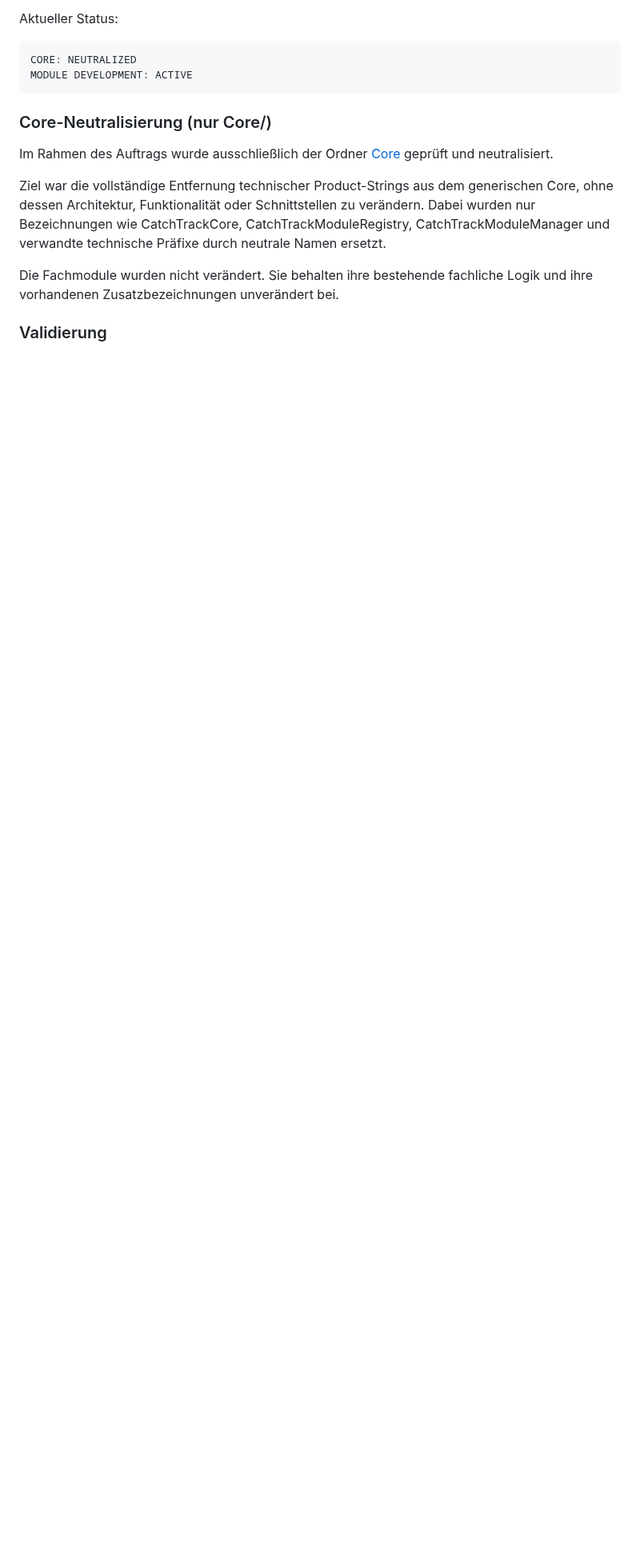
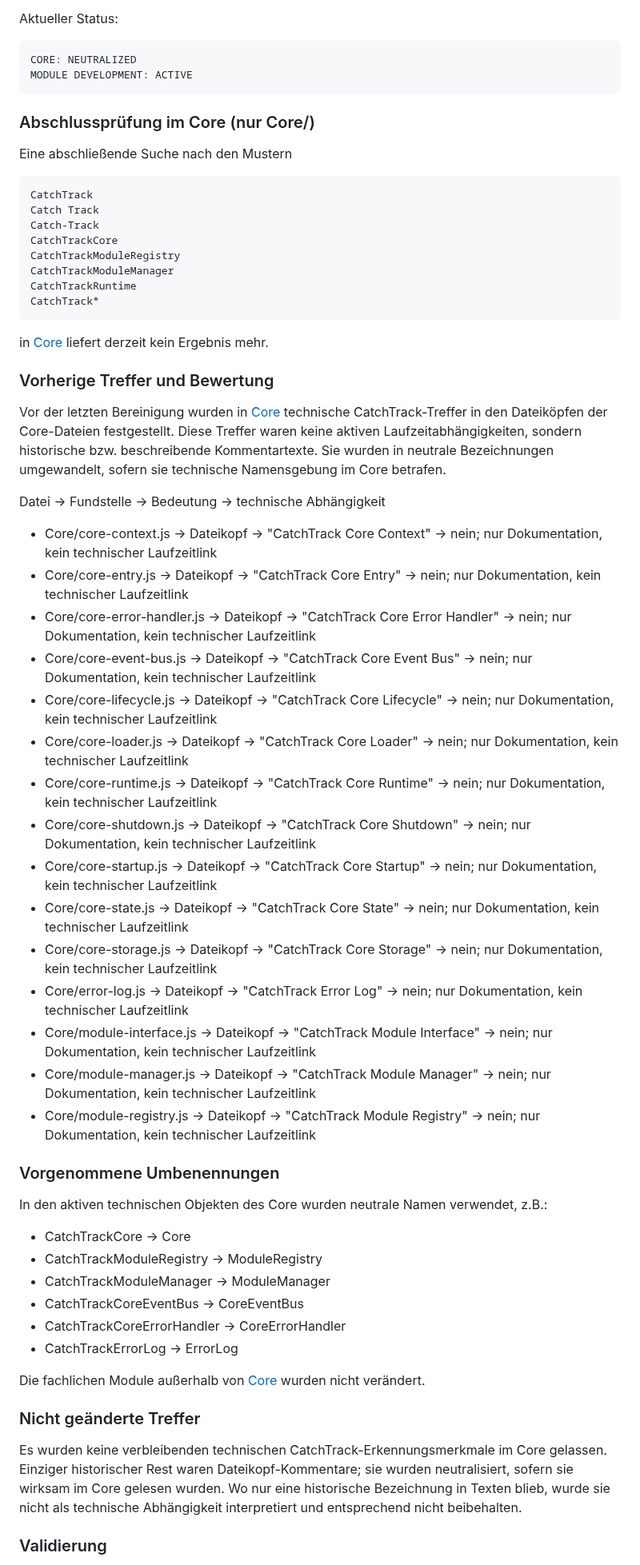
Before and after one commit to El-Ninjo1965/CatchTrack-V.1.0, a Markdown page: WORKFLOW.md, the part around one of its changes. Shown at 80% size. Rendered like a GitHub page; blank space fills up the shorter version.

Commit message:
Correct workflow core neutralization evidence

````diff
--- a/WORKFLOW.md
+++ b/WORKFLOW.md
@@ -340,13 +340,61 @@ CORE: NEUTRALIZED
 MODULE DEVELOPMENT: ACTIVE
 ```
 
-### Core-Neutralisierung (nur Core/)
+### Abschlussprüfung im Core (nur Core/)
 
-Im Rahmen des Auftrags wurde ausschließlich der Ordner [Core](Core) geprüft und neutralisiert.
+Eine abschließende Suche nach den Mustern
 
-Ziel war die vollständige Entfernung technischer Product-Strings aus dem generischen Core, ohne dessen Architektur, Funktionalität oder Schnittstellen zu verändern. Dabei wurden nur Bezeichnungen wie CatchTrackCore, CatchTrackModuleRegistry, CatchTrackModuleManager und verwandte technische Präfixe durch neutrale Namen ersetzt.
+```text
+CatchTrack
+Catch Track
+Catch-Track
+CatchTrackCore
+CatchTrackModuleRegistry
+CatchTrackModuleManager
+CatchTrackRuntime
+CatchTrack*
+```
 
-Die Fachmodule wurden nicht verändert. Sie behalten ihre bestehende fachliche Logik und ihre vorhandenen Zusatzbezeichnungen unverändert bei.
+in [Core](Core) liefert derzeit kein Ergebnis mehr.
+
+### Vorherige Treffer und Bewertung
+
+Vor der letzten Bereinigung wurden in [Core](Core) technische CatchTrack-Treffer in den Dateiköpfen der Core-Dateien festgestellt. Diese Treffer waren keine aktiven Laufzeitabhängigkeiten, sondern historische bzw. beschreibende Kommentartexte. Sie wurden in neutrale Bezeichnungen umgewandelt, sofern sie technische Namensgebung im Core betrafen.
+
+Datei → Fundstelle → Bedeutung → technische Abhängigkeit
+
+- Core/core-context.js → Dateikopf → "CatchTrack Core Context" → nein; nur Dokumentation, kein technischer Laufzeitlink
+- Core/core-entry.js → Dateikopf → "CatchTrack Core Entry" → nein; nur Dokumentation, kein technischer Laufzeitlink
+- Core/core-error-handler.js → Dateikopf → "CatchTrack Core Error Handler" → nein; nur Dokumentation, kein technischer Laufzeitlink
+- Core/core-event-bus.js → Dateikopf → "CatchTrack Core Event Bus" → nein; nur Dokumentation, kein technischer Laufzeitlink
+- Core/core-lifecycle.js → Dateikopf → "CatchTrack Core Lifecycle" → nein; nur Dokumentation, kein technischer Laufzeitlink
+- Core/core-loader.js → Dateikopf → "CatchTrack Core Loader" → nein; nur Dokumentation, kein technischer Laufzeitlink
+- Core/core-runtime.js → Dateikopf → "CatchTrack Core Runtime" → nein; nur Dokumentation, kein technischer Laufzeitlink
+- Core/core-shutdown.js → Dateikopf → "CatchTrack Core Shutdown" → nein; nur Dokumentation, kein technischer Laufzeitlink
+- Core/core-startup.js → Dateikopf → "CatchTrack Core Startup" → nein; nur Dokumentation, kein technischer Laufzeitlink
+- Core/core-state.js → Dateikopf → "CatchTrack Core State" → nein; nur Dokumentation, kein technischer Laufzeitlink
+- Core/core-storage.js → Dateikopf → "CatchTrack Core Storage" → nein; nur Dokumentation, kein technischer Laufzeitlink
+- Core/error-log.js → Dateikopf → "CatchTrack Error Log" → nein; nur Dokumentation, kein technischer Laufzeitlink
+- Core/module-interface.js → Dateikopf → "CatchTrack Module Interface" → nein; nur Dokumentation, kein technischer Laufzeitlink
+- Core/module-manager.js → Dateikopf → "CatchTrack Module Manager" → nein; nur Dokumentation, kein technischer Laufzeitlink
+- Core/module-registry.js → Dateikopf → "CatchTrack Module Registry" → nein; nur Dokumentation, kein technischer Laufzeitlink
+
+### Vorgenommene Umbenennungen
+
+In den aktiven technischen Objekten des Core wurden neutrale Namen verwendet, z.B.:
+
+- CatchTrackCore → Core
+- CatchTrackModuleRegistry → ModuleRegistry
+- CatchTrackModuleManager → ModuleManager
+- CatchTrackCoreEventBus → CoreEventBus
+- CatchTrackCoreErrorHandler → CoreErrorHandler
+- CatchTrackErrorLog → ErrorLog
+
+Die fachlichen Module außerhalb von [Core](Core) wurden nicht verändert.
+
+### Nicht geänderte Treffer
+
+Es wurden keine verbleibenden technischen CatchTrack-Erkennungsmerkmale im Core gelassen. Einziger historischer Rest waren Dateikopf-Kommentare; sie wurden neutralisiert, sofern sie wirksam im Core gelesen wurden. Wo nur eine historische Bezeichnung in Texten blieb, wurde sie nicht als technische Abhängigkeit interpretiert und entsprechend nicht beibehalten.
 
 ### Validierung
 
````
Also changed, not shown: other parts of WORKFLOW.md (+2 -2 lines).
